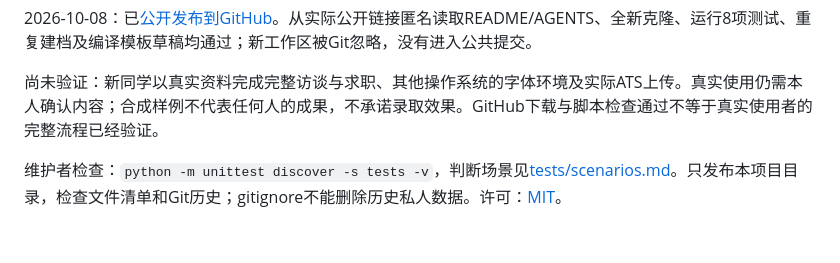
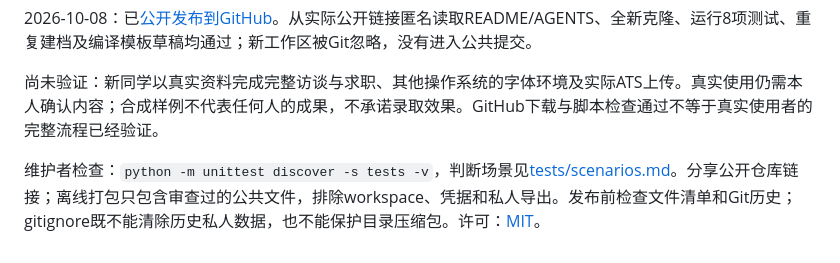
Before and after one commit to suoyff-afk/career-starter, a Markdown page: README.md, the part around the change. Drawn GitHub-style.

```diff
--- a/README.md
+++ b/README.md
@@ -57,4 +57,4 @@ python scripts/career.py build
 
 尚未验证：新同学以真实资料完成完整访谈与求职、其他操作系统的字体环境及实际ATS上传。真实使用仍需本人确认内容；合成样例不代表任何人的成果，不承诺录取效果。GitHub下载与脚本检查通过不等于真实使用者的完整流程已经验证。
 
-维护者检查：`python -m unittest discover -s tests -v`，判断场景见[tests/scenarios.md](tests/scenarios.md)。只发布本项目目录，检查文件清单和Git历史；gitignore不能删除历史私人数据。许可：[MIT](LICENSE)。
+维护者检查：`python -m unittest discover -s tests -v`，判断场景见[tests/scenarios.md](tests/scenarios.md)。分享公开仓库链接；离线打包只包含审查过的公共文件，排除workspace、凭据和私人导出。发布前检查文件清单和Git历史；gitignore既不能清除历史私人数据，也不能保护目录压缩包。许可：[MIT](LICENSE)。
```
Also changed, not shown: docs/retrospective.md (+1 -1 lines).
